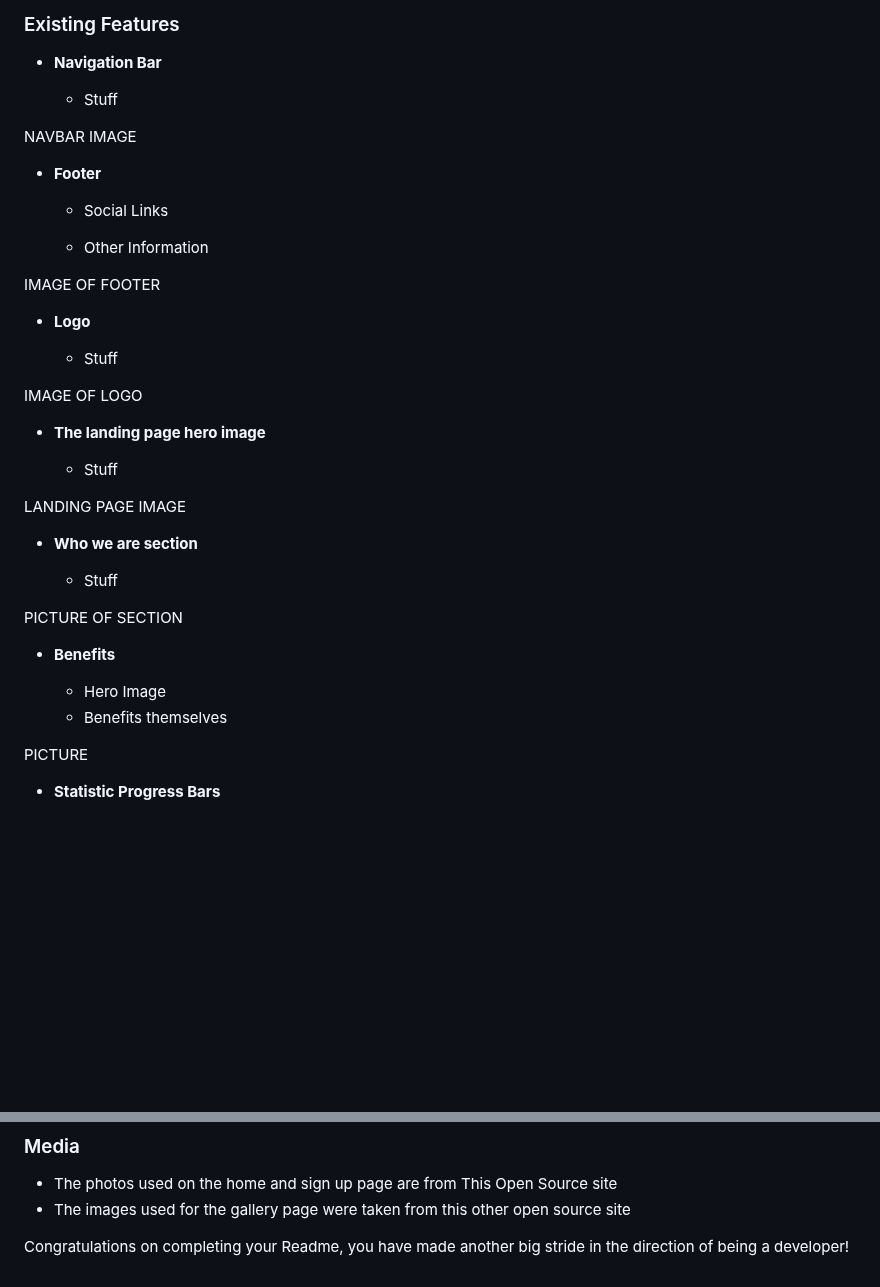
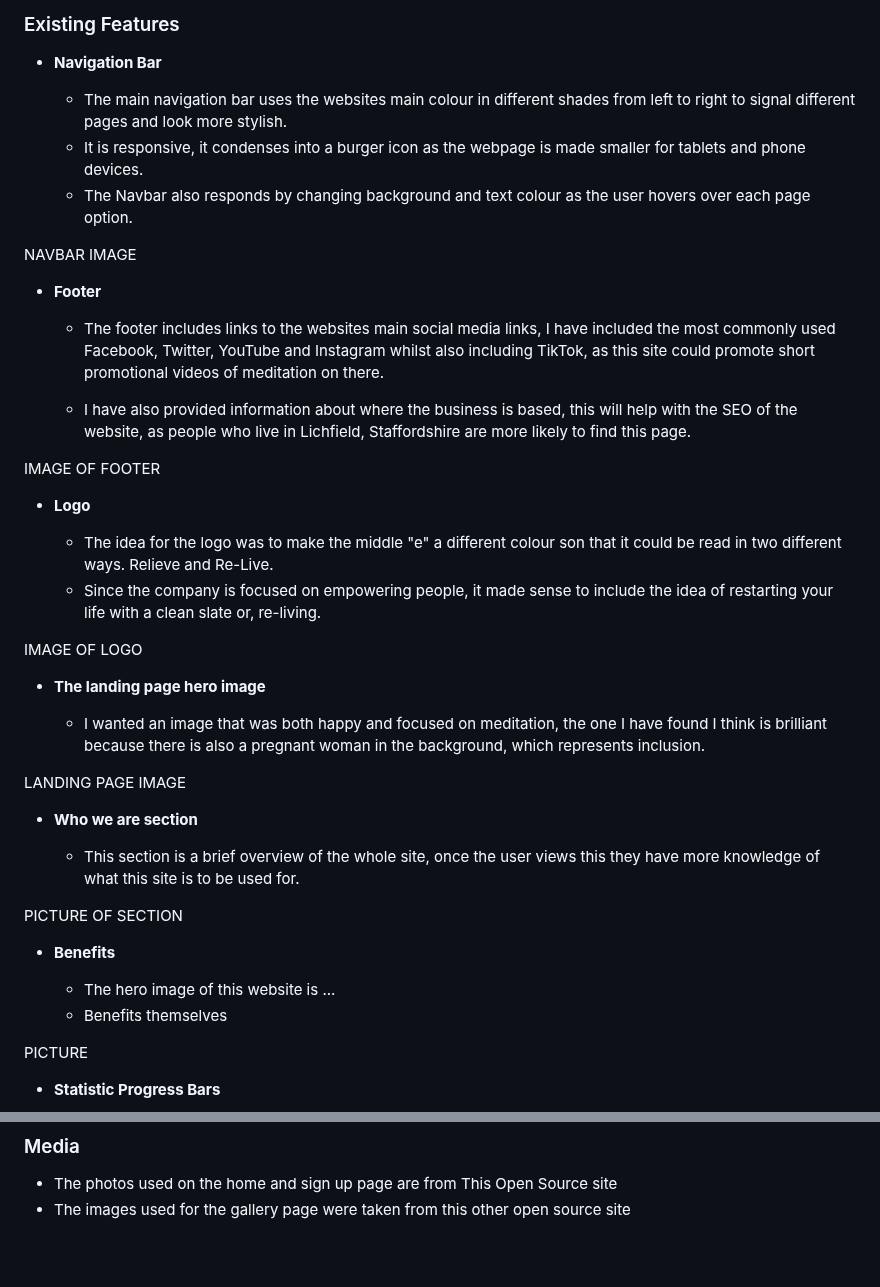
Before and after one commit to ryanmcnally93/relieve, a Markdown page: README.md, 2 parts joined by grey strips. Drawn GitHub-style; blank space fills up the shorter version.

Commit message:
add more readme.md info

```diff
--- a/README.md
+++ b/README.md
@@ -13,39 +13,42 @@ In this section, you should go over the different parts of your project, and des
 
 - __Navigation Bar__
 
-  - Stuff
+  - The main navigation bar uses the websites main colour in different shades from left to right to signal different pages and look more stylish.
+  - It is responsive, it condenses into a burger icon as the webpage is made smaller for tablets and phone devices.
+  - The Navbar also responds by changing background and text colour as the user hovers over each page option.
 
 NAVBAR IMAGE
 
 - __Footer__
 
-  - Social Links
+  - The footer includes links to the websites main social media links, I have included the most commonly used Facebook, Twitter, YouTube and Instagram whilst also including TikTok, as this site could promote short promotional videos of meditation on there.
 
-  - Other Information
+  - I have also provided information about where the business is based, this will help with the SEO of the website, as people who live in Lichfield, Staffordshire are more likely to find this page.
 
 IMAGE OF FOOTER
 
 - __Logo__
 
-  - Stuff
+  - The idea for the logo was to make the middle "e" a different colour son that it could be read in two different ways. Relieve and Re-Live.
+  - Since the company is focused on empowering people, it made sense to include the idea of restarting your life with a clean slate or, re-living.
 
 IMAGE OF LOGO
 
 - __The landing page hero image__
 
-  - Stuff
+  - I wanted an image that was both happy and focused on meditation, the one I have found I think is brilliant because there is also a pregnant woman in the background, which represents inclusion.
 
 LANDING PAGE IMAGE
 
 - __Who we are section__
 
-  - Stuff
+  - This section is a brief overview of the whole site, once the user views this they have more knowledge of what this site is to be used for.
 
 PICTURE OF SECTION
 
 - __Benefits__
 
-  - Hero Image
+  - The hero image of this website is ...
   - Benefits themselves
 
 PICTURE
@@ -150,6 +153,3 @@ You can break the credits section up into Content and Media, depending on what y
 
 - The photos used on the home and sign up page are from This Open Source site
 - The images used for the gallery page were taken from this other open source site
-
-
-Congratulations on completing your Readme, you have made another big stride in the direction of being a developer!
```
